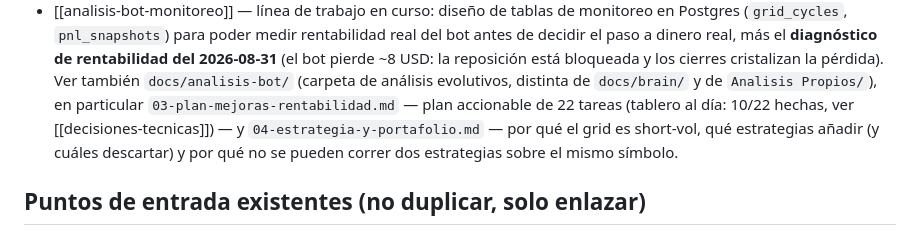
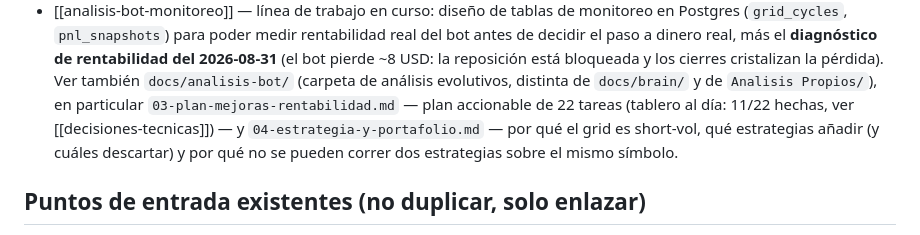
Before and after one commit to Ddnny1973/TRADING, a Markdown page: docs/brain/_index.md, the part around the change. GitHub-like rendering.

```diff
--- a/docs/brain/_index.md
+++ b/docs/brain/_index.md
@@ -60,7 +60,7 @@ memoria de sesiones de IA y no estaba escrito en ningún archivo del repo.
   también `docs/analisis-bot/` (carpeta de análisis evolutivos, distinta de
   `docs/brain/` y de `Analisis Propios/`), en particular
   `03-plan-mejoras-rentabilidad.md` — plan accionable de 22 tareas (tablero
-  al día: 10/22 hechas, ver [[decisiones-tecnicas]]) — y
+  al día: 11/22 hechas, ver [[decisiones-tecnicas]]) — y
   `04-estrategia-y-portafolio.md` — por qué el grid es short-vol, qué
   estrategias añadir (y cuáles descartar) y por qué no se pueden correr dos
   estrategias sobre el mismo símbolo.
```
Also changed, not shown: docs/analisis-bot/03-plan-mejoras-rentabilidad.md (+13 -2 lines), docs/brain/decisiones-tecnicas.md (+21 -0 lines).
